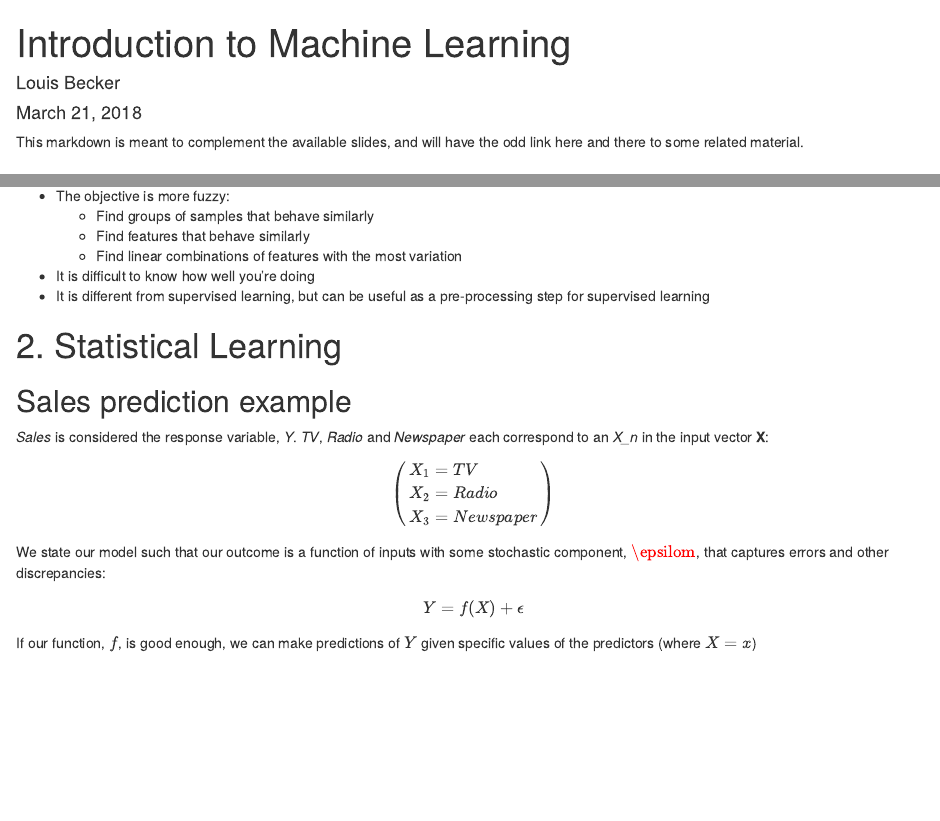
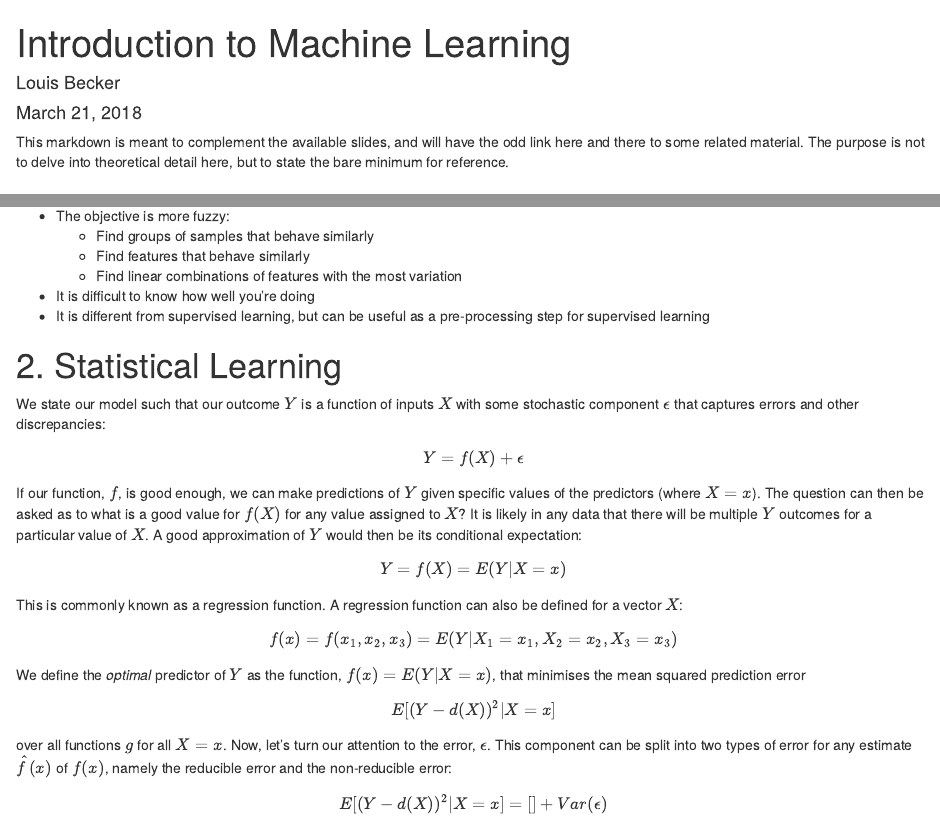
Before and after one commit to leeutjie/ml15, an R Markdown document (markdowns/Introduction to machine learning.Rmd): the page in a window 1100 px wide, from its top, and a second part further down, joined at a grey line. Rendered offline with R 4.5, knitr and Pandoc, with nearby package versions.

Commit message:
some more work on chapter 2

```diff
--- a/markdowns/Introduction to machine learning.Rmd
+++ b/markdowns/Introduction to machine learning.Rmd
@@ -7,7 +7,7 @@ output: html_document
 
 
 
-This markdown is meant to complement the available slides, and will have the odd link here and there to some related material.
+This markdown is meant to complement the available slides, and will have the odd link here and there to some related material. The purpose is not to delve into theoretical detail here, but to state the bare minimum for reference.
 
 # 1. Introduction
 
@@ -59,17 +59,29 @@ Where do we start? With definitions, obviously:
 
 # 2. Statistical Learning
 
-## Sales prediction example
 
-*Sales* is considered the response variable, *Y*. *TV*, *Radio* and *Newspaper* each correspond to an *X_n* in the input vector **X**:
+We state our model such that our outcome $Y$ is a function of inputs $X$ with some stochastic component $\epsilon$ that captures errors and other discrepancies:
 
-$$\left(\begin{array}{l}
-X_1=TV\\
-X_2=Radio\\
-X_3=Newspaper
-\end{array}\right)$$
+$$
+Y = f(X) + \epsilon
+$$
 
-We state our model such that our outcome is a function of inputs with some stochastic component, $\epsilom$, that captures errors and other discrepancies:
+If our function, $f$, is good enough, we can make predictions of $Y$ given specific values of the predictors (where $X=x$). The question can then be asked as to what is a good value for $f(X)$ for any value assigned to $X$? It is likely in any data that there will be multiple $Y$ outcomes for a particular value of $X$. A good approximation of $Y$ would then be its conditional expectation:
 
-$$Y = f(X) + \epsilon$$
-If our function, $f$, is good enough, we can make predictions of $Y$ given specific values of the predictors (where $X=x$)
+$$
+Y = f(X) = E(Y|X = x)
+$$
+This is commonly known as a regression function. A regression function can also be defined for a vector *$X$*:
+
+$$
+f(x) = f(x_1, x_2, x_3) = E(Y|X_1 = x_1, X_2 = x_2, X_3 = x_3)
+$$
+
+We define the *optimal* predictor of $Y$ as the function, $f(x) = E(Y|X=x)$, that minimises the mean squared prediction error
+$$
+E[(Y-d(X))^2|X=x]
+$$
+over all functions $g$ for all $X=x$. Now, let's turn our attention to the error, $\epsilon$. This component can be split into two types of error for any estimate $\hat{f}(x)$ of $f(x)$, namely the reducible error and the non-reducible error:
+$$
+E[(Y-d(X))^2|X=x] = [] + Var(\epsilon)
+$$
```
Also changed, not shown: markdowns/Introduction_to_machine_learning.html, 1 other file.
